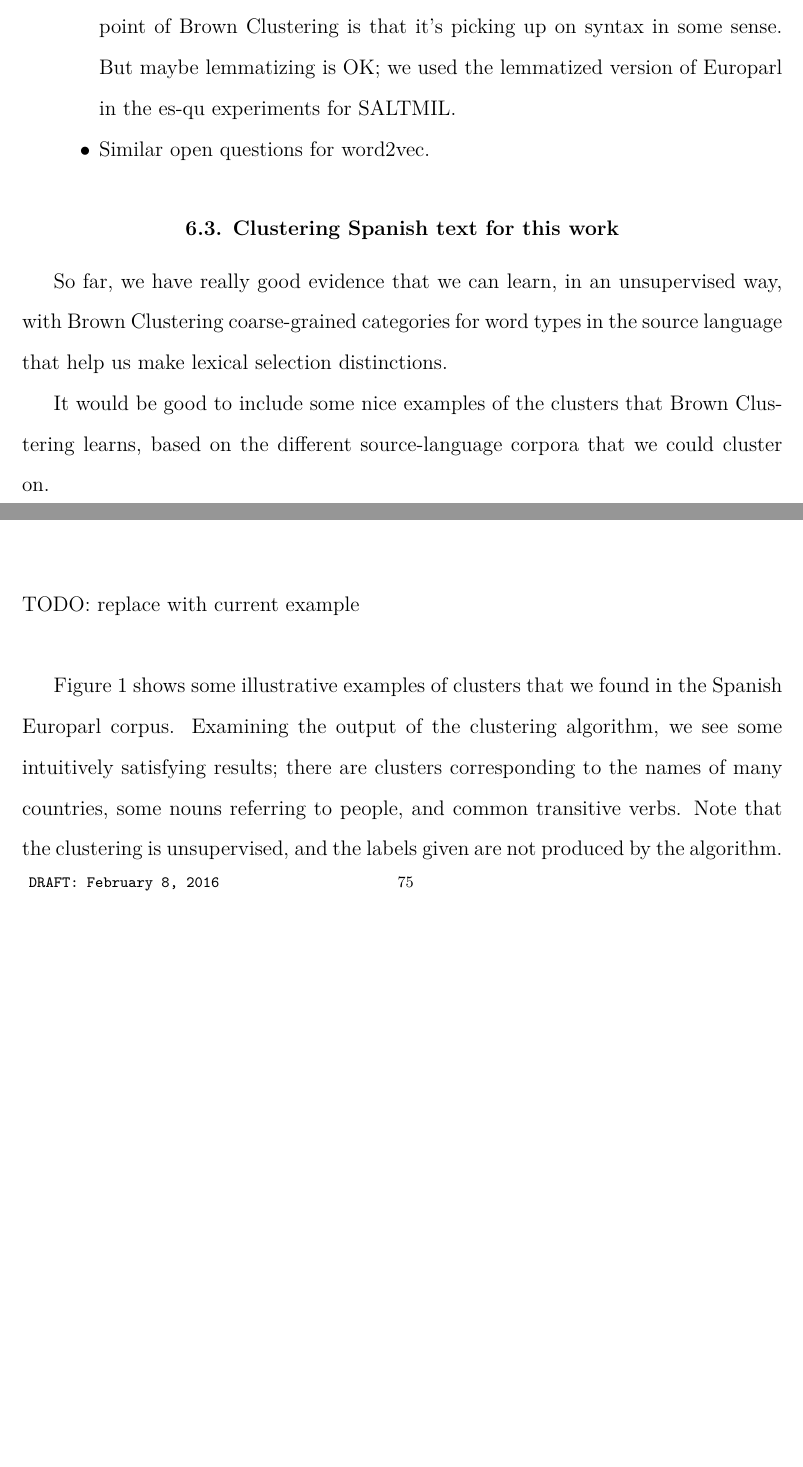
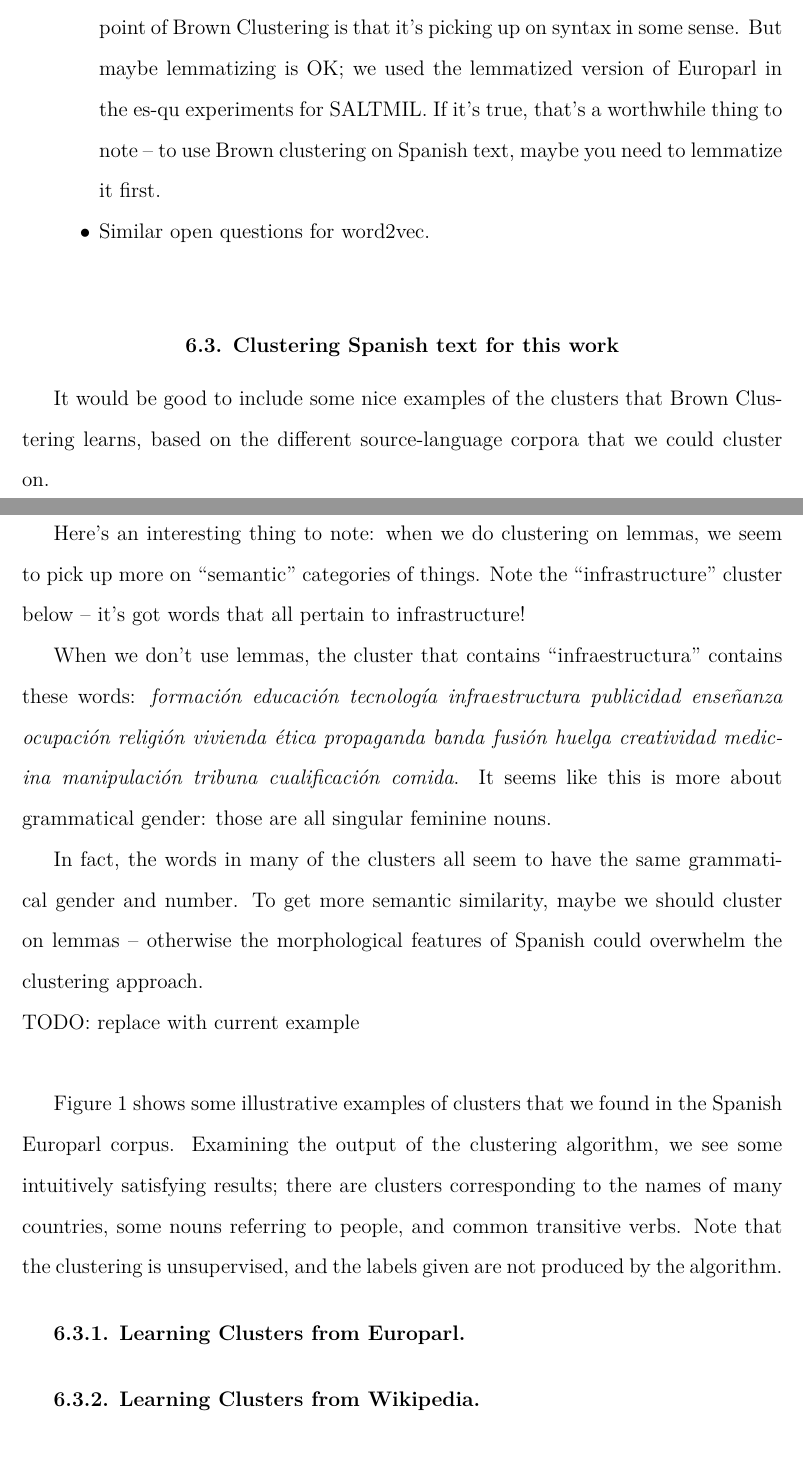
Before and after one commit to alexrudnick/dissertation, a LaTeX thesis (dissertation/dissertation.tex, which reads dissertation/monolingual.tex): two parts of pages 83 and 84 of 118, joined at a grey line, cut so that both start at the same text, the shorter picture padded with empty space. Compiled offline with XeLaTeX.

Commit message:
you find out interesting stuff when you actually look at the data

```diff
--- a/dissertation/monolingual.tex
+++ b/dissertation/monolingual.tex
@@ -126,20 +126,33 @@ answer several relevant questions.
   \item Does it matter if you lemmatize the Spanish first, or not? It seems
     like the point of Brown Clustering is that it's picking up on syntax in
     some sense. But maybe lemmatizing is OK; we used the lemmatized version of
-    Europarl in the es-qu experiments for SALTMIL.
+    Europarl in the es-qu experiments for SALTMIL. If it's true, that's a
+    worthwhile thing to note -- to use Brown clustering on Spanish text, maybe
+    you need to lemmatize it first.
   \item Similar open questions for word2vec.
 \end{itemize}
 
 
 \section{Clustering Spanish text for this work}
-So far, we have really good evidence that we can learn, in an unsupervised way,
-with Brown Clustering coarse-grained categories for word types in the source
-language that help us make lexical selection distinctions.
 
 It would be good to include some nice examples of the clusters that Brown
 Clustering learns, based on the different source-language corpora that we could
 cluster on.
 
+Here's an interesting thing to note: when we do clustering on lemmas, we seem
+to pick up more on ``semantic" categories of things. Note the ``infrastructure"
+cluster below -- it's got words that all pertain to infrastructure!
+
+When we don't use lemmas, the cluster that contains ``infraestructura" contains
+these words: \emph{formación educación tecnología infraestructura publicidad
+enseñanza ocupación religión vivienda ética propaganda banda fusión huelga
+creatividad medicina manipulación tribuna cualificación comida}. It seems like
+this is more about grammatical gender: those are all singular feminine nouns.
+
+In fact, the words in many of the clusters all seem to have the same
+grammatical gender and number. To get more semantic similarity, maybe we should
+cluster on lemmas -- otherwise the morphological features of Spanish could
+overwhelm the clustering approach.
 
 \TODO{replace with current example}
 \begin{figure*}[t!]
@@ -172,6 +185,9 @@ clusters corresponding to the names of many countries, some nouns referring to
 people, and common transitive verbs. Note that the clustering is unsupervised,
 and the labels given are not produced by the algorithm.
 
+\subsection{Learning Clusters from Europarl}
+
+\subsection{Learning Clusters from Wikipedia}
 
 \section{Neural Word Embeddings}
 Another rich source of features that has been useful for many text
```
